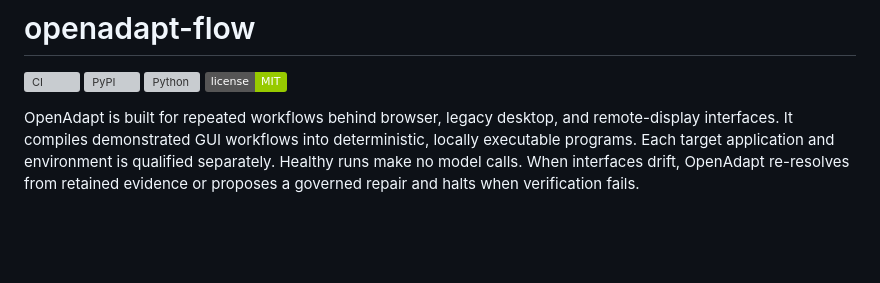
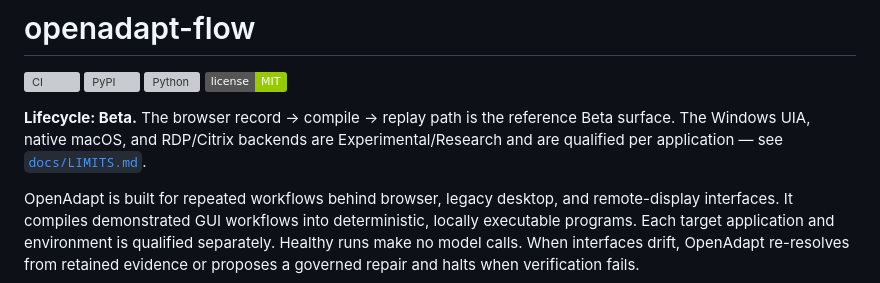
Before and after one commit to OpenAdaptAI/openadapt-flow, a Markdown page: README.md, the part around the change. GitHub-like rendering; badges without logos; blank space fills up the shorter version; grey boxes are pictures that could not be loaded.

Commit message:
docs: add explicit Beta lifecycle label to README
Every public repo carries one lifecycle label (AGENTS.md policy); the
flagship engine README stated maturity only prose-side. Adds a
'Lifecycle: Beta' line scoping the browser path as Beta and the
Windows/macOS/RDP/Citrix backends as Experimental/Research per LIMITS.md.

Co-Authored-By: Claude Fable 5 <noreply@anthropic.com>
Claude-Session: https://claude.ai/code/session_01NyCHrzA1psrKMFfroYbzaM

```diff
--- a/README.md
+++ b/README.md
@@ -4,6 +4,11 @@
 [![PyPI](https://img.shields.io/pypi/v/openadapt-flow)](https://pypi.org/project/openadapt-flow/)
 [![Python](https://img.shields.io/pypi/pyversions/openadapt-flow)](https://pypi.org/project/openadapt-flow/)
 [![License: MIT](https://img.shields.io/badge/license-MIT-green)](LICENSE)
+
+**Lifecycle: Beta.** The browser record → compile → replay path is the reference
+Beta surface. The Windows UIA, native macOS, and RDP/Citrix backends are
+Experimental/Research and are qualified per application — see
+[`docs/LIMITS.md`](docs/LIMITS.md).
 
 OpenAdapt is built for repeated workflows behind browser, legacy desktop, and
 remote-display interfaces. It compiles demonstrated GUI workflows into
```
